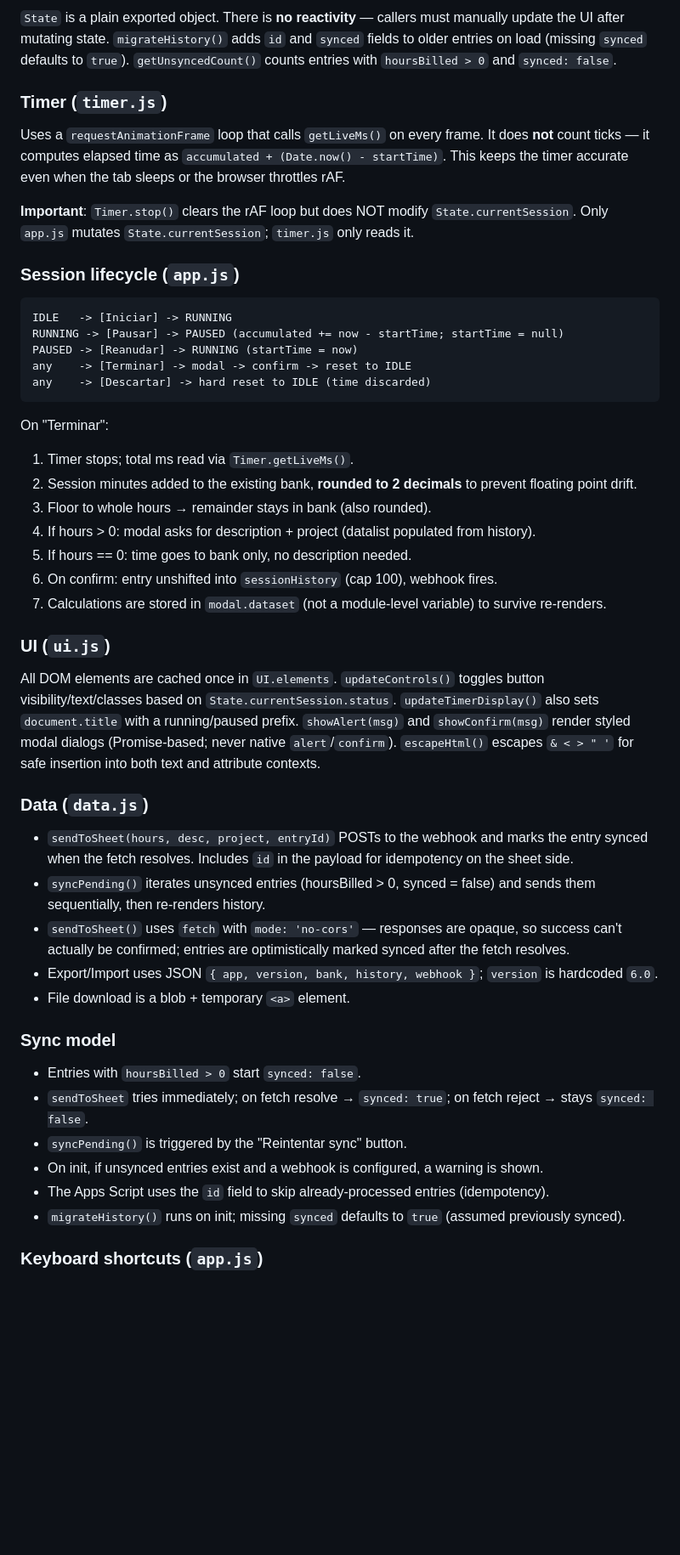
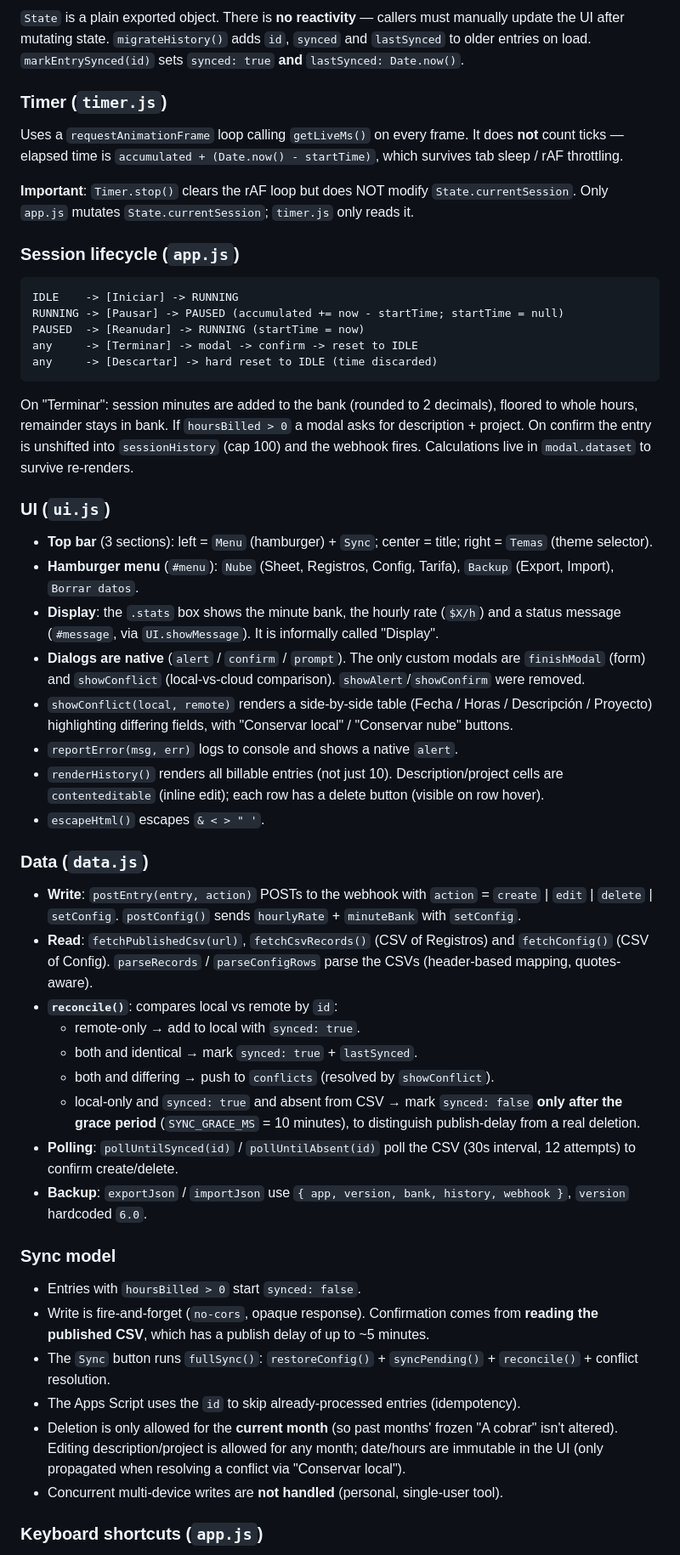
Before and after one commit to Pau-Sil/Modulime, a Markdown page: AGENTS.md, the part around one of its changes. Shown at 85% size. GitHub-like rendering; blank space fills up the shorter version.

````diff
--- a/AGENTS.md
+++ b/AGENTS.md
@@ -49,52 +60,55 @@ All persistent state lives in `localStorage` under four keys. All reads go throu
 
-`State` is a plain exported object. There is **no reactivity** — callers must manually update the UI after mutating state. `migrateHistory()` adds `id` and `synced` fields to older entries on load (missing `synced` defaults to `true`). `getUnsyncedCount()` counts entries with `hoursBilled > 0` and `synced: false`.
+`State` is a plain exported object. There is **no reactivity** — callers must manually update the UI after mutating state. `migrateHistory()` adds `id`, `synced` and `lastSynced` to older entries on load. `markEntrySynced(id)` sets `synced: true` **and** `lastSynced: Date.now()`.
 
 ### Timer (`timer.js`)
 
-Uses a `requestAnimationFrame` loop that calls `getLiveMs()` on every frame. It does **not** count ticks — it computes elapsed time as `accumulated + (Date.now() - startTime)`. This keeps the timer accurate even when the tab sleeps or the browser throttles rAF.
+Uses a `requestAnimationFrame` loop calling `getLiveMs()` on every frame. It does **not** count ticks — elapsed time is `accumulated + (Date.now() - startTime)`, which survives tab sleep / rAF throttling.
 
 **Important**: `Timer.stop()` clears the rAF loop but does NOT modify `State.currentSession`. Only `app.js` mutates `State.currentSession`; `timer.js` only reads it.
 
 ### Session lifecycle (`app.js`)
 
 ```
-IDLE   -> [Iniciar] -> RUNNING
+IDLE    -> [Iniciar] -> RUNNING
 RUNNING -> [Pausar] -> PAUSED (accumulated += now - startTime; startTime = null)
-PAUSED -> [Reanudar] -> RUNNING (startTime = now)
-any    -> [Terminar] -> modal -> confirm -> reset to IDLE
-any    -> [Descartar] -> hard reset to IDLE (time discarded)
+PAUSED  -> [Reanudar] -> RUNNING (startTime = now)
+any     -> [Terminar] -> modal -> confirm -> reset to IDLE
+any     -> [Descartar] -> hard reset to IDLE (time discarded)
 ```
 
-On "Terminar":
-
-1. Timer stops; total ms read via `Timer.getLiveMs()`.
-2. Session minutes added to the existing bank, **rounded to 2 decimals** to prevent floating point drift.
-3. Floor to whole hours → remainder stays in bank (also rounded).
-4. If hours > 0: modal asks for description + project (datalist populated from history).
-5. If hours == 0: time goes to bank only, no description needed.
-6. On confirm: entry unshifted into `sessionHistory` (cap 100), webhook fires.
-7. Calculations are stored in `modal.dataset` (not a module-level variable) to survive re-renders.
+On "Terminar": session minutes are added to the bank (rounded to 2 decimals), floored to whole hours, remainder stays in bank. If `hoursBilled > 0` a modal asks for description + project. On confirm the entry is unshifted into `sessionHistory` (cap 100) and the webhook fires. Calculations live in `modal.dataset` to survive re-renders.
 
 ### UI (`ui.js`)
 
-All DOM elements are cached once in `UI.elements`. `updateControls()` toggles button visibility/text/classes based on `State.currentSession.status`. `updateTimerDisplay()` also sets `document.title` with a running/paused prefix. `showAlert(msg)` and `showConfirm(msg)` render styled modal dialogs (Promise-based; never native `alert`/`confirm`). `escapeHtml()` escapes `& < > " '` for safe insertion into both text and attribute contexts.
+- **Top bar** (3 sections): left = `Menu` (hamburger) + `Sync`; center = title; right = `Temas` (theme selector).
+- **Hamburger menu** (`#menu`): `Nube` (Sheet, Registros, Config, Tarifa), `Backup` (Export, Import), `Borrar datos`.
+- **Display**: the `.stats` box shows the minute bank, the hourly rate (`$X/h`) and a status message (`#message`, via `UI.showMessage`). It is informally called "Display".
+- **Dialogs are native** (`alert` / `confirm` / `prompt`). The only custom modals are `finishModal` (form) and `showConflict` (local-vs-cloud comparison). `showAlert`/`showConfirm` were removed.
+- `showConflict(local, remote)` renders a side-by-side table (Fecha / Horas / Descripción / Proyecto) highlighting differing fields, with "Conservar local" / "Conservar nube" buttons.
+- `reportError(msg, err)` logs to console and shows a native `alert`.
+- `renderHistory()` renders all billable entries (not just 10). Description/project cells are `contenteditable` (inline edit); each row has a delete button (visible on row hover).
+- `escapeHtml()` escapes `& < > " '`.
 
 ### Data (`data.js`)
 
-- `sendToSheet(hours, desc, project, entryId)` POSTs to the webhook and marks the entry synced when the fetch resolves. Includes `id` in the payload for idempotency on the sheet side.
-- `syncPending()` iterates unsynced entries (hoursBilled > 0, synced = false) and sends them sequentially, then re-renders history.
-- `sendToSheet()` uses `fetch` with `mode: 'no-cors'` — responses are opaque, so success can't actually be confirmed; entries are optimistically marked synced after the fetch resolves.
-- Export/Import uses JSON `{ app, version, bank, history, webhook }`; `version` is hardcoded `6.0`.
-- File download is a blob + temporary `<a>` element.
+- **Write**: `postEntry(entry, action)` POSTs to the webhook with `action` = `create` | `edit` | `delete` | `setConfig`. `postConfig()` sends `hourlyRate` + `minuteBank` with `setConfig`.
+- **Read**: `fetchPublishedCsv(url)`, `fetchCsvRecords()` (CSV of Registros) and `fetchConfig()` (CSV of Config). `parseRecords` / `parseConfigRows` parse the CSVs (header-based mapping, quotes-aware).
+- **`reconcile()`**: compares local vs remote by `id`:
+  - remote-only → add to local with `synced: true`.
+  - both and identical → mark `synced: true` + `lastSynced`.
+  - both and differing → push to `conflicts` (resolved by `showConflict`).
+  - local-only and `synced: true` and absent from CSV → mark `synced: false` **only after the grace period** (`SYNC_GRACE_MS` = 10 minutes), to distinguish publish-delay from a real deletion.
+- **Polling**: `pollUntilSynced(id)` / `pollUntilAbsent(id)` poll the CSV (30s interval, 12 attempts) to confirm create/delete.
+- **Backup**: `exportJson` / `importJson` use `{ app, version, bank, history, webhook }`, `version` hardcoded `6.0`.
 
 ### Sync model
 
 - Entries with `hoursBilled > 0` start `synced: false`.
-- `sendToSheet` tries immediately; on fetch resolve → `synced: true`; on fetch reject → stays `synced: false`.
-- `syncPending()` is triggered by the "Reintentar sync" button.
-- On init, if unsynced entries exist and a webhook is configured, a warning is shown.
-- The Apps Script uses the `id` field to skip already-processed entries (idempotency).
-- `migrateHistory()` runs on init; missing `synced` defaults to `true` (assumed previously synced).
+- Write is fire-and-forget (`no-cors`, opaque response). Confirmation comes from **reading the published CSV**, which has a publish delay of up to ~5 minutes.
+- The `Sync` button runs `fullSync()`: `restoreConfig()` + `syncPending()` + `reconcile()` + conflict resolution.
+- The Apps Script uses the `id` to skip already-processed entries (idempotency).
+- Deletion is only allowed for the **current month** (so past months' frozen "A cobrar" isn't altered). Editing description/project is allowed for any month; date/hours are immutable in the UI (only propagated when resolving a conflict via "Conservar local").
+- Concurrent multi-device writes are **not handled** (personal, single-user tool).
 
 ### Keyboard shortcuts (`app.js`)
 
````
Also changed, not shown: other parts of AGENTS.md (+53 -37 lines).
